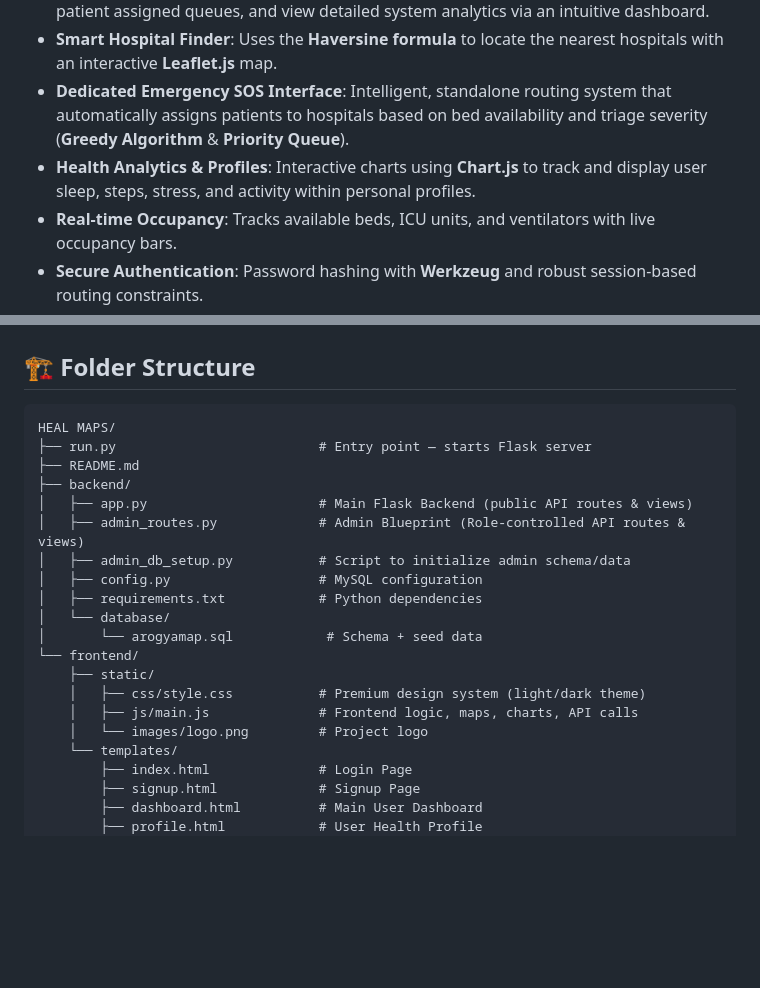
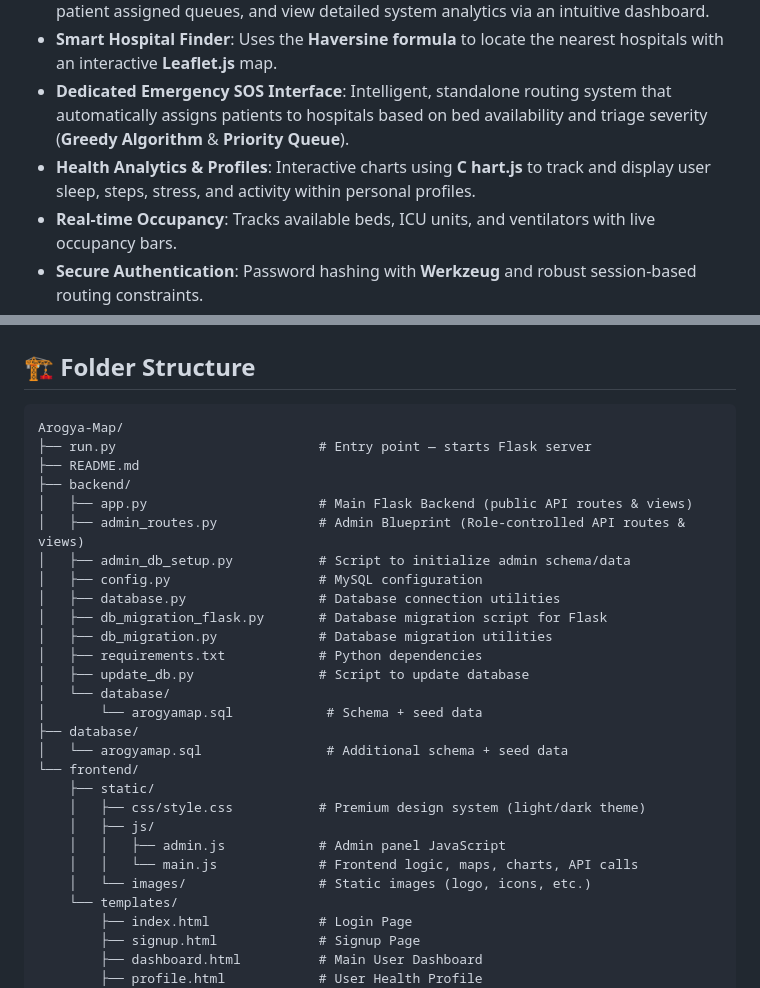
Before and after one commit to mohak1206/Arogya-Map, a Markdown page: README.md, 2 parts joined by grey strips. Rendered like a GitHub page; blank space fills up the shorter version.

Commit message:
MINOR UPDAATES

````diff
--- a/README.md
+++ b/README.md
@@ -8,7 +8,7 @@ Arogya Map is a full-stack healthcare dashboard designed to optimize emergency r
 - **Comprehensive Admin Panel**: Administrators can manage hospitals, users, emergency patient assigned queues, and view detailed system analytics via an intuitive dashboard.
 - **Smart Hospital Finder**: Uses the **Haversine formula** to locate the nearest hospitals with an interactive **Leaflet.js** map.
 - **Dedicated Emergency SOS Interface**: Intelligent, standalone routing system that automatically assigns patients to hospitals based on bed availability and triage severity (**Greedy Algorithm** & **Priority Queue**).
-- **Health Analytics & Profiles**: Interactive charts using **Chart.js** to track and display user sleep, steps, stress, and activity within personal profiles.
+- **Health Analytics & Profiles**: Interactive charts using **C hart.js** to track and display user sleep, steps, stress, and activity within personal profiles.
 - **Real-time Occupancy**: Tracks available beds, ICU units, and ventilators with live occupancy bars.
 - **Secure Authentication**: Password hashing with **Werkzeug** and robust session-based routing constraints.
 - **Premium User-Interface**: Mobile-first glassmorphism design with a dynamic, user-selectable light/dark theme.
@@ -51,7 +51,7 @@ Open your browser and navigate to:
 ## 🏗️ Folder Structure
 
 ```text
-HEAL MAPS/
+Arogya-Map/
 ├── run.py                          # Entry point — starts Flask server
 ├── README.md
 ├── backend/
@@ -59,14 +59,22 @@ HEAL MAPS/
 │   ├── admin_routes.py             # Admin Blueprint (Role-controlled API routes & views)
 │   ├── admin_db_setup.py           # Script to initialize admin schema/data
 │   ├── config.py                   # MySQL configuration
+│   ├── database.py                 # Database connection utilities
+│   ├── db_migration_flask.py       # Database migration script for Flask
+│   ├── db_migration.py             # Database migration utilities
 │   ├── requirements.txt            # Python dependencies
+│   ├── update_db.py                # Script to update database
 │   └── database/
 │       └── arogyamap.sql            # Schema + seed data
+├── database/
+│   └── arogyamap.sql                # Additional schema + seed data
 └── frontend/
     ├── static/
     │   ├── css/style.css           # Premium design system (light/dark theme)
-    │   ├── js/main.js              # Frontend logic, maps, charts, API calls
-    │   └── images/logo.png         # Project logo
+    │   ├── js/
+    │   │   ├── admin.js            # Admin panel JavaScript
+    │   │   └── main.js             # Frontend logic, maps, charts, API calls
+    │   └── images/                 # Static images (logo, icons, etc.)
     └── templates/
         ├── index.html              # Login Page
         ├── signup.html             # Signup Page
````
